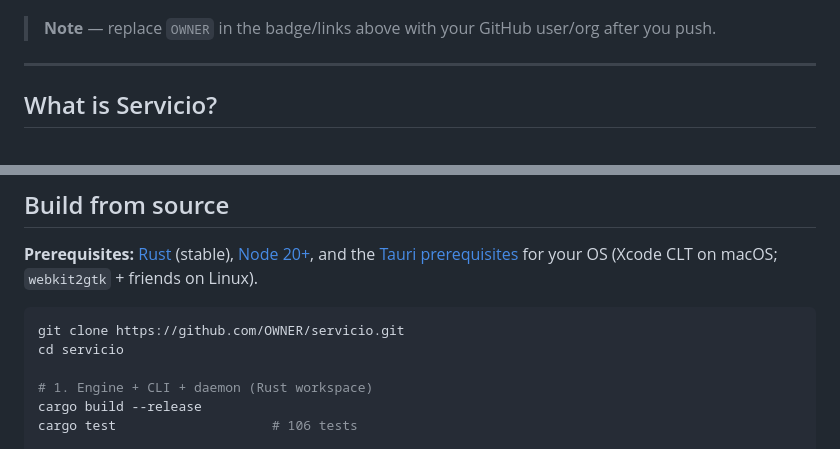
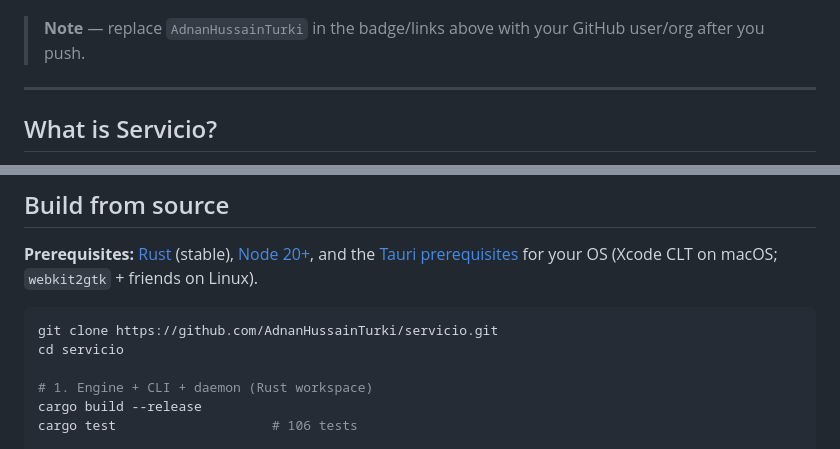
Before and after one commit to AdnanHussainTurki/servicio, a Markdown page: README.md, 2 parts joined by grey strips. Drawn GitHub-style.

````diff
--- a/README.md
+++ b/README.md
@@ -22,7 +22,7 @@ Keep Laravel queues, Python workers, Node scripts — *any* command — alive, r
 
 </div>
 
-> **Note** — replace `OWNER` in the badge/links above with your GitHub user/org after you push.
+> **Note** — replace `AdnanHussainTurki` in the badge/links above with your GitHub user/org after you push.
 
 ---
 
@@ -112,7 +112,7 @@ On the roadmap — the engine is cross-platform; the Windows service wrapper is
 **Prerequisites:** [Rust](https://rustup.rs) (stable), [Node 20+](https://nodejs.org), and the [Tauri prerequisites](https://tauri.app/start/prerequisites/) for your OS (Xcode CLT on macOS; `webkit2gtk` + friends on Linux).
 
 ```bash
-git clone https://github.com/OWNER/servicio.git
+git clone https://github.com/AdnanHussainTurki/servicio.git
 cd servicio
 
 # 1. Engine + CLI + daemon (Rust workspace)
````
Also changed, not shown: other parts of README.md (+5 -5 lines).
